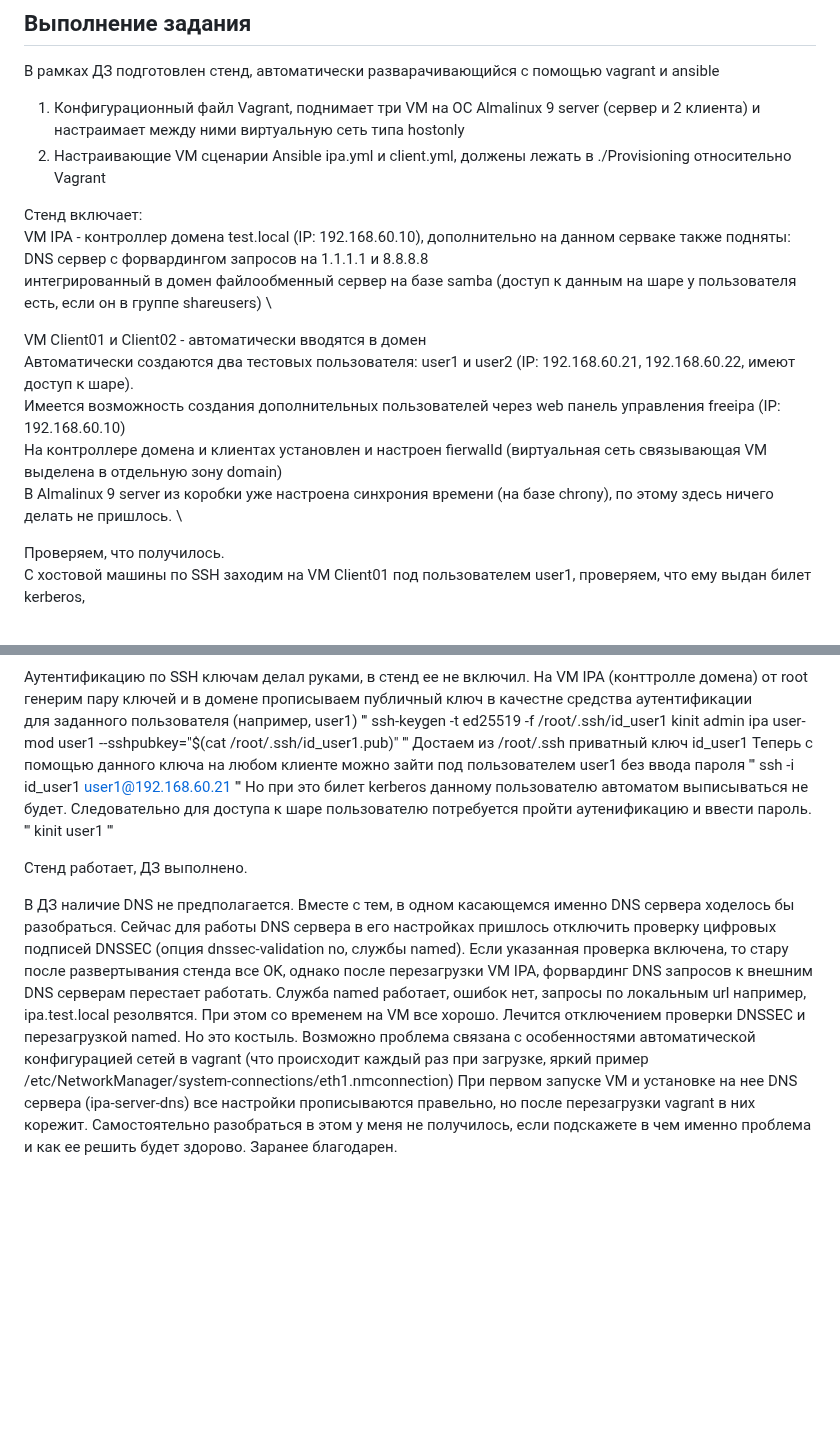
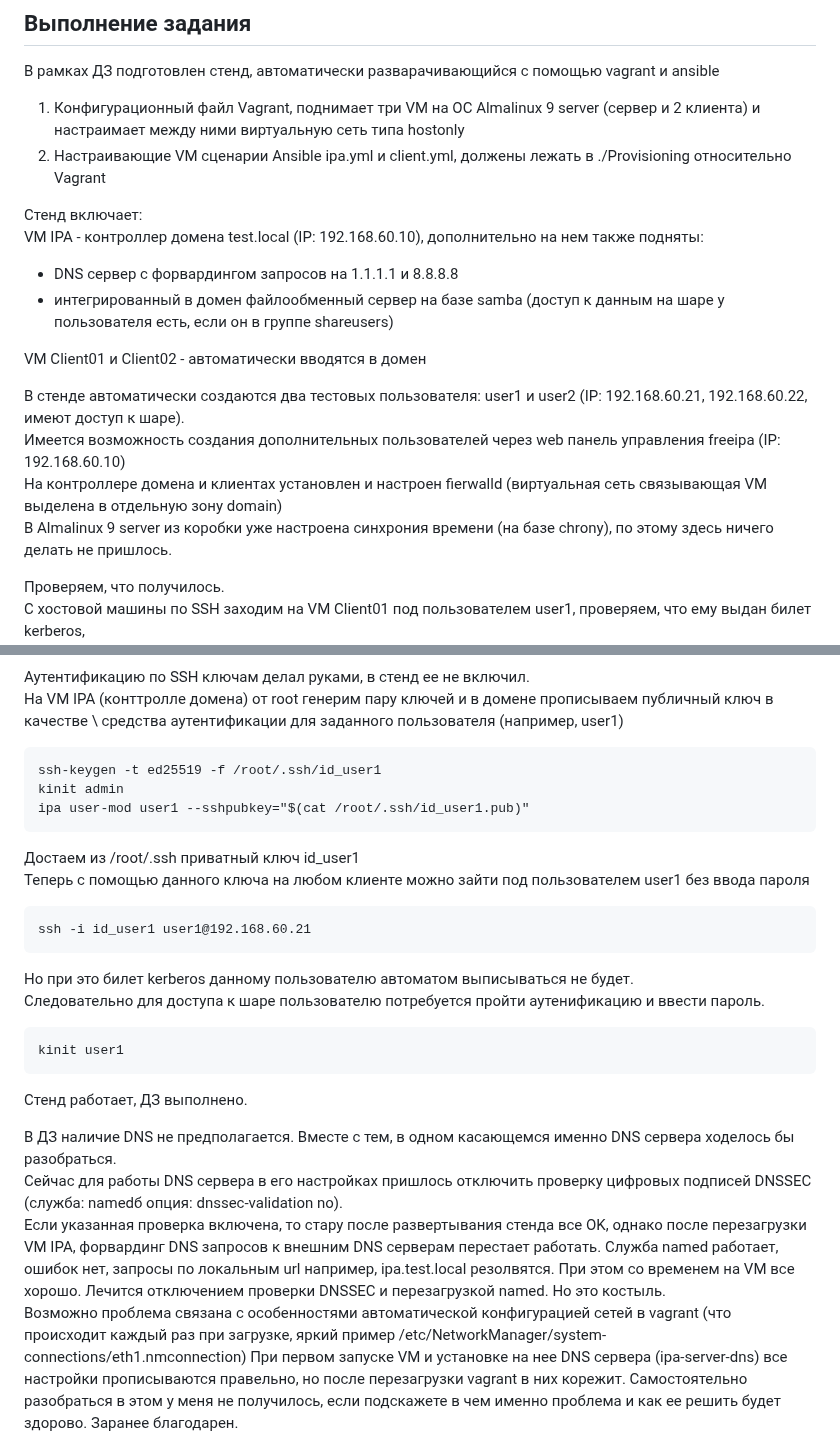
Before and after one commit to Nikolay-765/OTUS, a Markdown page: DZ-26/DZ-26.md, 2 parts joined by grey strips. GitHub-like rendering; blank space fills up the shorter version.

````diff
--- a/DZ-26/DZ-26.md
+++ b/DZ-26/DZ-26.md
@@ -13,15 +13,16 @@
 2. Настраивающие VM сценарии Ansible ipa.yml и client.yml, должены лежать в ./Provisioning относительно Vagrant
 
 Стенд включает: \
-VM IPA - контроллер домена test.local (IP: 192.168.60.10), дополнительно на данном серваке также подняты: \
-  DNS сервер c форвардингом запросов на 1.1.1.1 и 8.8.8.8 \
-  интегрированный в домен файлообменный сервер на базе samba (доступ к данным на шаре у пользователя есть, если он в группе shareusers) \
+VM IPA - контроллер домена test.local (IP: 192.168.60.10), дополнительно на нем также подняты:
+   - DNS сервер c форвардингом запросов на 1.1.1.1 и 8.8.8.8
+   - интегрированный в домен файлообменный сервер на базе samba (доступ к данным на шаре у пользователя есть, если он в группе shareusers)
 
-VM Client01 и Client02 - автоматически вводятся в домен \
-Автоматически создаются два тестовых пользователя: user1 и user2 (IP: 192.168.60.21, 192.168.60.22, имеют доступ к шаре). \
+VM Client01 и Client02 - автоматически вводятся в домен
+
+В стенде автоматически создаются два тестовых пользователя: user1 и user2 (IP: 192.168.60.21, 192.168.60.22, имеют доступ к шаре). \
 Имеется возможность создания дополнительных пользователей через web панель управления freeipa (IP: 192.168.60.10) \
 На контроллере домена и клиентах установлен и настроен fierwalld (виртуальная сеть связывающая VM выделена в отдельную зону domain) \
-В Almalinux 9 server из коробки уже настроена синхрония времени (на базе chrony), по этому здесь ничего делать не пришлось. \
+В Almalinux 9 server из коробки уже настроена синхрония времени (на базе chrony), по этому здесь ничего делать не пришлось.
 
 Проверяем, что получилось. \
 С хостовой машины по SSH заходим на VM Client01 под пользователем user1, проверяем, что ему выдан билет kerberos, \
@@ -40,31 +41,32 @@ VM Client01 и Client02 - автоматически вводятся в дом
 ![Image007](./Image/007.png)
 
-Аутентификацию по SSH ключам делал руками, в стенд ее не включил.
-На VM IPA (конттролле домена) от root генерим пару ключей и в домене прописываем публичный ключ в качестне средства аутентификации \
-для заданного пользователя (например, user1)
-'''
+Аутентификацию по SSH ключам делал руками, в стенд ее не включил. \
+На VM IPA (конттролле домена) от root генерим пару ключей и в домене прописываем публичный ключ в качестве \
+средства аутентификации для заданного пользователя (например, user1)
+```
 ssh-keygen -t ed25519 -f /root/.ssh/id_user1
 kinit admin
 ipa user-mod user1 --sshpubkey="$(cat /root/.ssh/id_user1.pub)"
-'''
-Достаем из /root/.ssh приватный ключ id_user1
+```
+Достаем из /root/.ssh приватный ключ id_user1 \
 Теперь с помощью данного ключа на любом клиенте можно зайти под пользователем user1 без ввода пароля
-'''
+```
 ssh -i id_user1 user1@192.168.60.21
-'''
-Но при это билет kerberos данному пользователю автоматом выписываться не будет.
+```
+Но при это билет kerberos данному пользователю автоматом выписываться не будет. \
 Следовательно для доступа к шаре пользователю потребуется пройти аутенификацию и ввести пароль.
-'''
+```
 kinit user1
-'''
+```
 
 Стенд работает, ДЗ выполнено.
 
-В ДЗ наличие DNS не предполагается. Вместе с тем, в одном касающемся именно DNS сервера ходелось бы разобраться.
-Сейчас для работы DNS сервера в его настройках пришлось отключить проверку цифровых подписей DNSSEC (опция dnssec-validation no, службы named).
+В ДЗ наличие DNS не предполагается. Вместе с тем, в одном касающемся именно DNS сервера ходелось бы разобраться. \
+Сейчас для работы DNS сервера в его настройках пришлось отключить проверку цифровых подписей DNSSEC \
+(служба: namedб опция: dnssec-validation no). \
 Если указанная проверка включена, то стару после развертывания стенда все OK, однако после перезагрузки VM IPA, форвардинг DNS запросов к внешним DNS серверам перестает работать.
 Служба named работает, ошибок нет, запросы по локальным url например, ipa.test.local резолвятся. При этом со временем на VM все хорошо.
-Лечится отключением проверки DNSSEC и перезагрузкой named. Но это костыль.
+Лечится отключением проверки DNSSEC и перезагрузкой named. Но это костыль. \
 Возможно проблема связана с особенностями автоматической конфигурацией сетей в vagrant (что происходит каждый раз при загрузке, яркий пример /etc/NetworkManager/system-connections/eth1.nmconnection)
 При первом запуске VM и установке на нее DNS сервера (ipa-server-dns) все настройки прописываются правельно, но после перезагрузки vagrant в них корежит.
 Самостоятельно разобраться в этом у меня не получилось, если подскажете в чем именно проблема и как ее решить будет здорово.
````
Also changed, not shown: other parts of DZ-26/DZ-26.md (+8 -8 lines).
